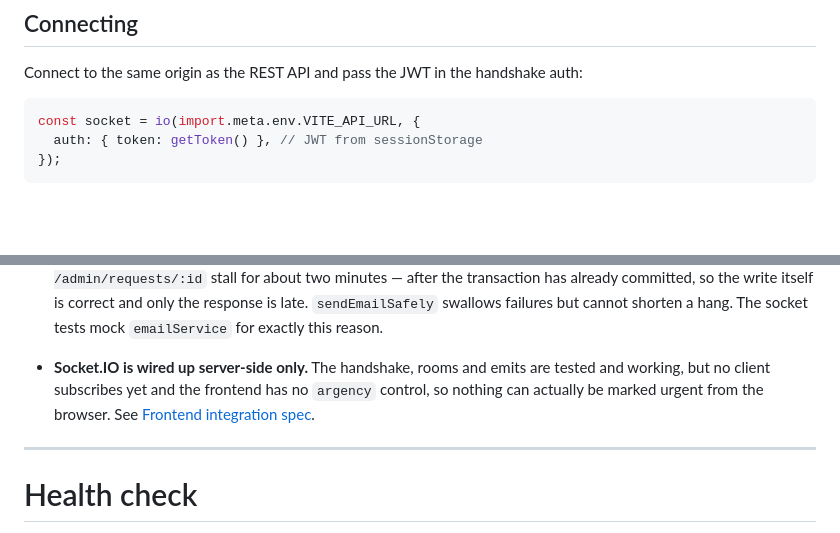
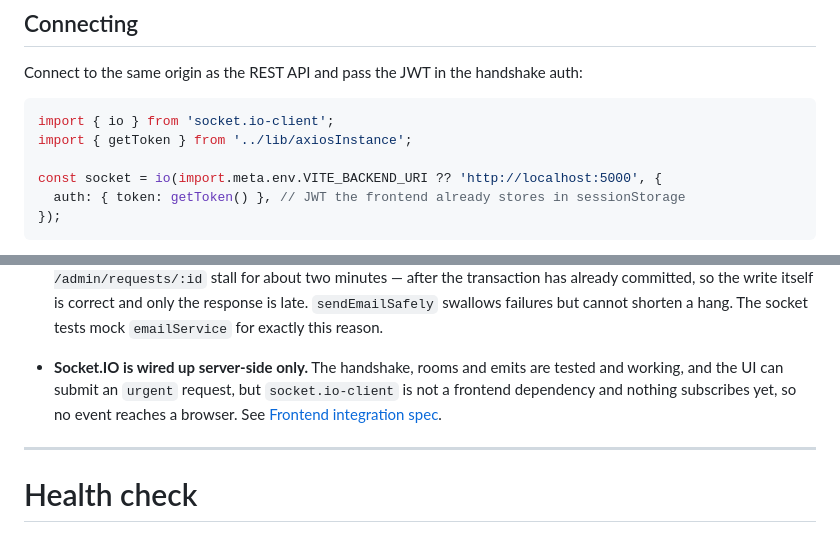
Before and after one commit to Moneemabdullah/team-time-off-tracker, a Markdown page: Backend/API.md, 2 parts joined by grey strips. Drawn GitHub-style; blank space fills up the shorter version.

````diff
--- a/Backend/API.md
+++ b/Backend/API.md
@@ -501,8 +501,11 @@ there is no extra port to expose.
 Connect to the same origin as the REST API and pass the JWT in the handshake auth:
 
 ```js
-const socket = io(import.meta.env.VITE_API_URL, {
-  auth: { token: getToken() }, // JWT from sessionStorage
+import { io } from 'socket.io-client';
+import { getToken } from '../lib/axiosInstance';
+
+const socket = io(import.meta.env.VITE_BACKEND_URI ?? 'http://localhost:5000', {
+  auth: { token: getToken() }, // JWT the frontend already stores in sessionStorage
 });
 ```
 
@@ -634,8 +637,8 @@ Things that are true today and worth knowing before extending the API.
   `emailService` for exactly this reason.
 
 - **Socket.IO is wired up server-side only.** The handshake, rooms and emits are tested
-  and working, but no client subscribes yet and the frontend has no `argency` control, so
-  nothing can actually be marked urgent from the browser. See
+  and working, and the UI can submit an `urgent` request, but `socket.io-client` is not
+  a frontend dependency and nothing subscribes yet, so no event reaches a browser. See
   [Frontend integration spec](#frontend-integration-spec).
 
 ---
````
Also changed, not shown: README.md (+49 -39 lines).
